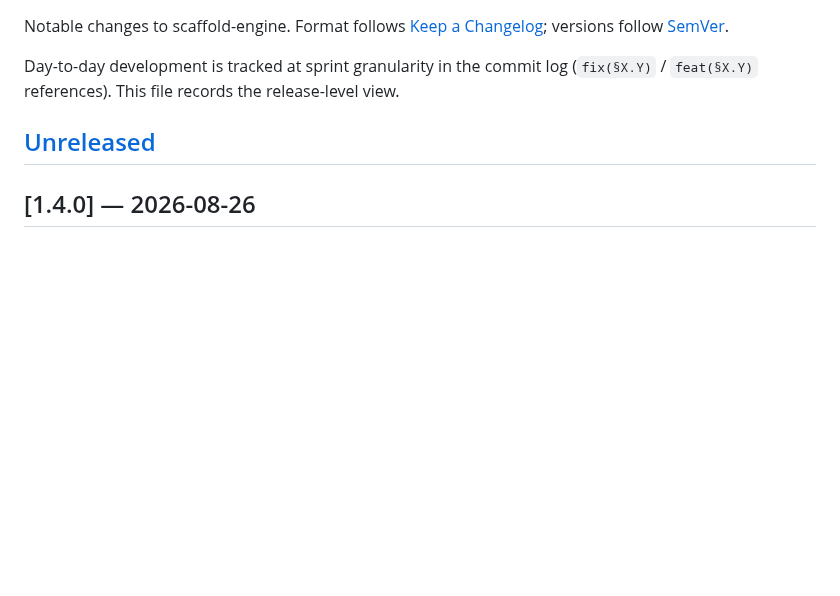
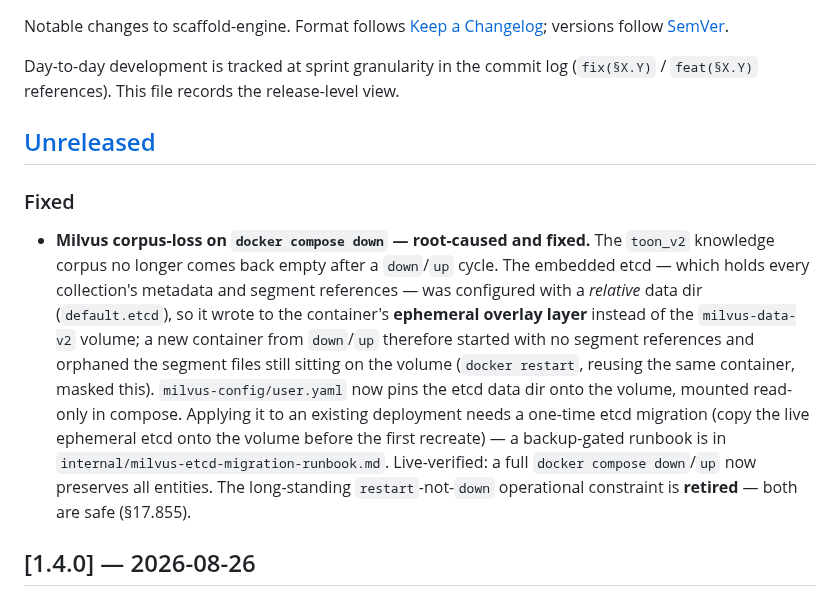
Before and after one commit to LocketKeyLLC/scaffold-engine, a Markdown page: CHANGELOG.md, the part around the change. Rendered like a GitHub page; blank space fills up the shorter version.

Commit message:
docs(§17.855): CHANGELOG — corpus-loss-on-`down` fix under [Unreleased]
Records the corpus-loss fix as a Fixed entry: root cause (embedded etcd on the
ephemeral overlay via a relative data dir), the fix (milvus-config/user.yaml pins
it onto the volume), the one-time migration, and that restart-not-down is retired.

Co-Authored-By: Claude Fable 5 <noreply@anthropic.com>

```diff
--- a/CHANGELOG.md
+++ b/CHANGELOG.md
@@ -5,6 +5,10 @@ Notable changes to scaffold-engine. Format follows [Keep a Changelog](https://ke
 Day-to-day development is tracked at sprint granularity in the commit log (`fix(§X.Y)` / `feat(§X.Y)` references). This file records the release-level view.
 
 ## [Unreleased]
+
+### Fixed
+
+- **Milvus corpus-loss on `docker compose down` — root-caused and fixed.** The `toon_v2` knowledge corpus no longer comes back empty after a `down`/`up` cycle. The embedded etcd — which holds every collection's metadata and segment references — was configured with a *relative* data dir (`default.etcd`), so it wrote to the container's **ephemeral overlay layer** instead of the `milvus-data-v2` volume; a new container from `down`/`up` therefore started with no segment references and orphaned the segment files still sitting on the volume (`docker restart`, reusing the same container, masked this). `milvus-config/user.yaml` now pins the etcd data dir onto the volume, mounted read-only in compose. Applying it to an existing deployment needs a one-time etcd migration (copy the live ephemeral etcd onto the volume before the first recreate) — a backup-gated runbook is in `internal/milvus-etcd-migration-runbook.md`. Live-verified: a full `docker compose down`/`up` now preserves all entities. The long-standing `restart`-not-`down` operational constraint is **retired** — both are safe (§17.855).
 
 ## [1.4.0] — 2026-08-26
 
```
